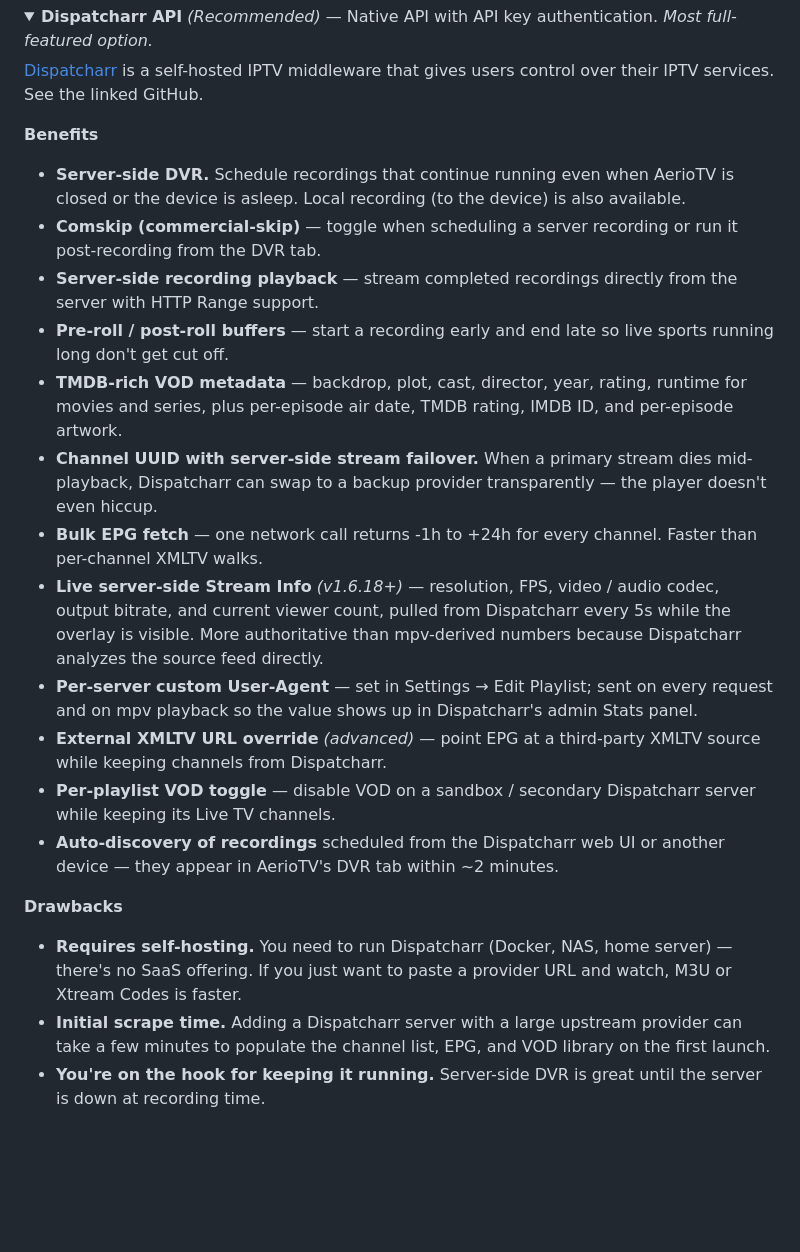
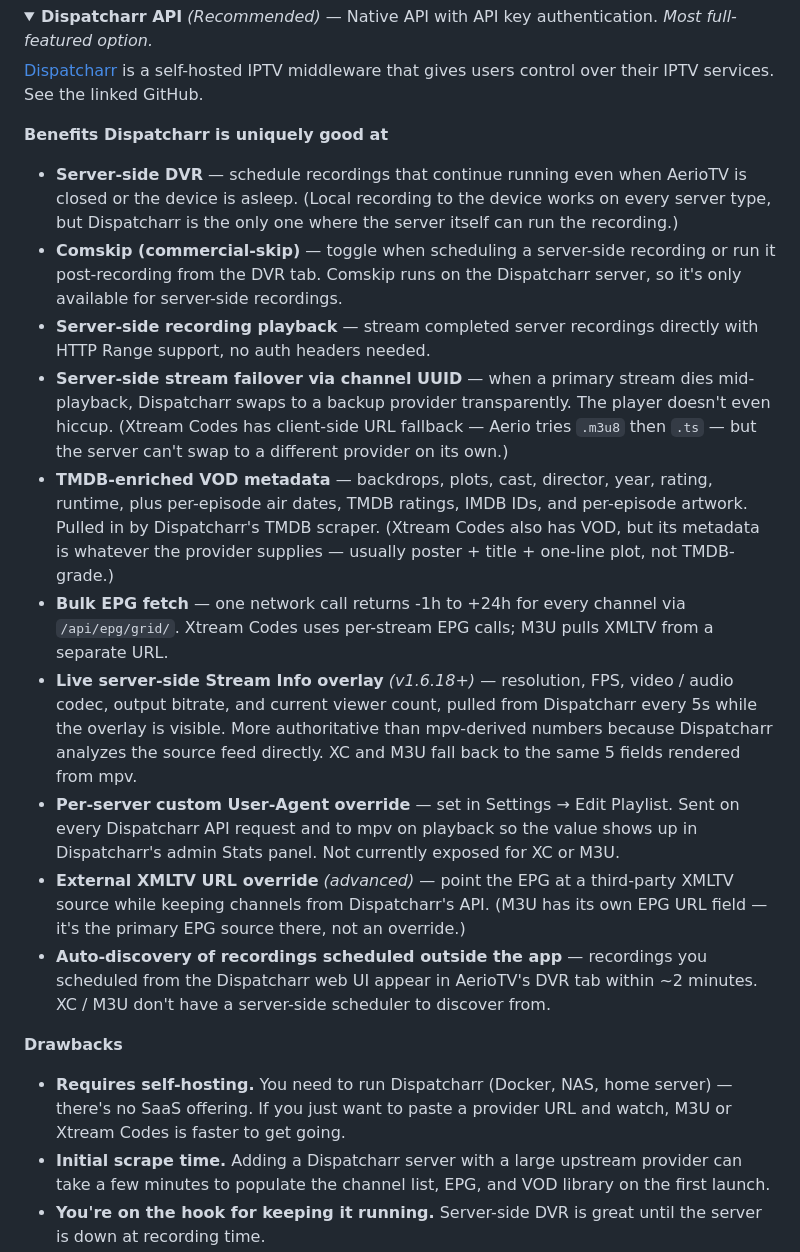
Before and after one commit to jonzey231/AerioTV, a Markdown page: README.md, the part around one of its changes. GitHub-like rendering; folded sections open; blank space fills up the shorter version.

```diff
--- a/README.md
+++ b/README.md
@@ -173,46 +173,58 @@ Click each type for the full breakdown:
 self-hosted IPTV middleware that gives users control over their IPTV services.
 See the linked GitHub.
 
-**Benefits**
+**Benefits Dispatcharr is uniquely good at**
 
-- **Server-side DVR.** Schedule recordings that continue running
-  even when AerioTV is closed or the device is asleep. Local
-  recording (to the device) is also available.
-- **Comskip (commercial-skip)** — toggle when scheduling a server
-  recording or run it post-recording from the DVR tab.
-- **Server-side recording playback** — stream completed
-  recordings directly from the server with HTTP Range support.
-- **Pre-roll / post-roll buffers** — start a recording early and
-  end late so live sports running long don't get cut off.
-- **TMDB-rich VOD metadata** — backdrop, plot, cast, director,
-  year, rating, runtime for movies and series, plus per-episode
-  air date, TMDB rating, IMDB ID, and per-episode artwork.
-- **Channel UUID with server-side stream failover.** When a
-  primary stream dies mid-playback, Dispatcharr can swap to a backup
-  provider transparently — the player doesn't even hiccup.
+- **Server-side DVR** — schedule recordings that continue running
+  even when AerioTV is closed or the device is asleep. (Local
+  recording to the device works on every server type, but Dispatcharr
+  is the only one where the server itself can run the recording.)
+- **Comskip (commercial-skip)** — toggle when scheduling a server-side
+  recording or run it post-recording from the DVR tab. Comskip runs
+  on the Dispatcharr server, so it's only available for server-side
+  recordings.
+- **Server-side recording playback** — stream completed server
+  recordings directly with HTTP Range support, no auth headers
+  needed.
+- **Server-side stream failover via channel UUID** — when a primary
+  stream dies mid-playback, Dispatcharr swaps to a backup provider
+  transparently. The player doesn't even hiccup. (Xtream Codes has
+  client-side URL fallback — Aerio tries `.m3u8` then `.ts` — but
+  the server can't swap to a different provider on its own.)
+- **TMDB-enriched VOD metadata** — backdrops, plots, cast, director,
+  year, rating, runtime, plus per-episode air dates, TMDB ratings,
+  IMDB IDs, and per-episode artwork. Pulled in by Dispatcharr's
+  TMDB scraper. (Xtream Codes also has VOD, but its metadata is
+  whatever the provider supplies — usually poster + title +
+  one-line plot, not TMDB-grade.)
 - **Bulk EPG fetch** — one network call returns -1h to +24h for
-  every channel. Faster than per-channel XMLTV walks.
-- **Live server-side Stream Info** *(v1.6.18+)* — resolution,
-  FPS, video / audio codec, output bitrate, and current viewer
-  count, pulled from Dispatcharr every 5s while the overlay is
-  visible. More authoritative than mpv-derived numbers because
-  Dispatcharr analyzes the source feed directly.
-- **Per-server custom User-Agent** — set in Settings → Edit
-  Playlist; sent on every request and on mpv playback so the value
-  shows up in Dispatcharr's admin Stats panel.
-- **External XMLTV URL override** *(advanced)* — point EPG at a
-  third-party XMLTV source while keeping channels from Dispatcharr.
-- **Per-playlist VOD toggle** — disable VOD on a sandbox /
-  secondary Dispatcharr server while keeping its Live TV channels.
-- **Auto-discovery of recordings** scheduled from the Dispatcharr
-  web UI or another device — they appear in AerioTV's DVR tab
-  within ~2 minutes.
+  every channel via `/api/epg/grid/`. Xtream Codes uses per-stream
+  EPG calls; M3U pulls XMLTV from a separate URL.
+- **Live server-side Stream Info overlay** *(v1.6.18+)* —
+  resolution, FPS, video / audio codec, output bitrate, and
+  current viewer count, pulled from Dispatcharr every 5s while
+  the overlay is visible. More authoritative than mpv-derived
+  numbers because Dispatcharr analyzes the source feed directly.
+  XC and M3U fall back to the same 5 fields rendered from mpv.
+- **Per-server custom User-Agent override** — set in Settings →
+  Edit Playlist. Sent on every Dispatcharr API request and to mpv
+  on playback so the value shows up in Dispatcharr's admin Stats
+  panel. Not currently exposed for XC or M3U.
+- **External XMLTV URL override** *(advanced)* — point the EPG at
+  a third-party XMLTV source while keeping channels from
+  Dispatcharr's API. (M3U has its own EPG URL field — it's the
+  primary EPG source there, not an override.)
+- **Auto-discovery of recordings scheduled outside the app** —
+  recordings you scheduled from the Dispatcharr web UI appear in
+  AerioTV's DVR tab within ~2 minutes. XC / M3U don't have a
+  server-side scheduler to discover from.
 
 **Drawbacks**
 
 - **Requires self-hosting.** You need to run Dispatcharr (Docker,
-  NAS, home server) — there's no SaaS offering. If you just want to
-  paste a provider URL and watch, M3U or Xtream Codes is faster.
+  NAS, home server) — there's no SaaS offering. If you just want
+  to paste a provider URL and watch, M3U or Xtream Codes is faster
+  to get going.
 - **Initial scrape time.** Adding a Dispatcharr server with a
   large upstream provider can take a few minutes to populate the
   channel list, EPG, and VOD library on the first launch.
```
Also changed, not shown: other parts of README.md (+43 -22 lines).
